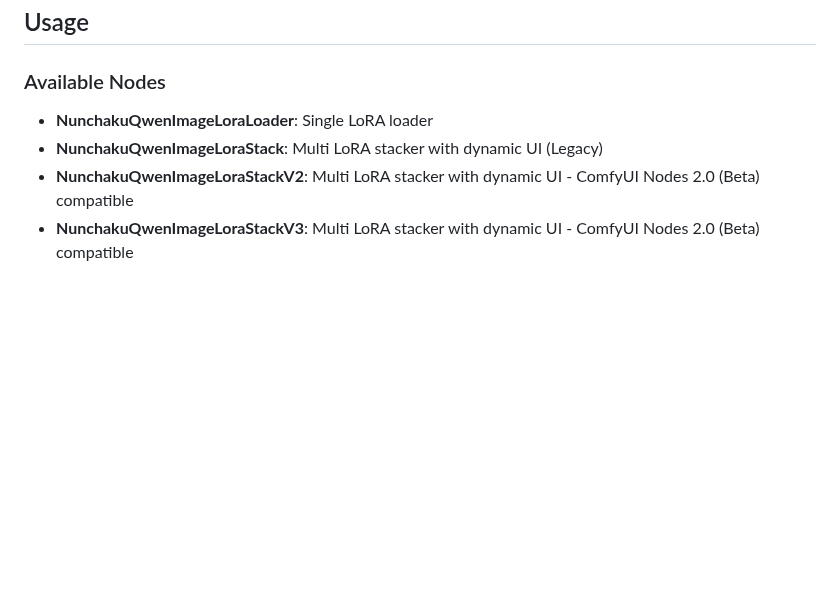
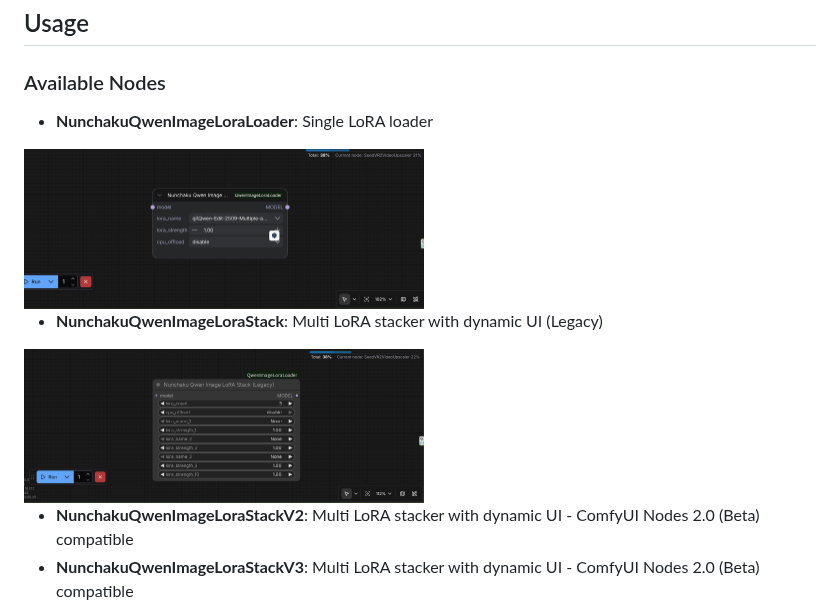
Before and after one commit to ussoewwin/ComfyUI-QwenImageLoraLoader, a Markdown page: README.md, the part around the change. Rendered like a GitHub page; pictures changed too: images/legacy_stack.png (added), images/single_loader.png (added); blank space fills up the shorter version.

Commit message:
Add single loader and legacy stack node images to README

```diff
--- a/README.md
+++ b/README.md
@@ -32,8 +32,15 @@ If you have v1.57 or earlier installed with integration code in ComfyUI-nunchaku
 ## Usage
 
 ### Available Nodes
+
 - **NunchakuQwenImageLoraLoader**: Single LoRA loader
+
+<img src="images/single_loader.png" alt="NunchakuQwenImageLoraLoader: Single LoRA loader" width="400">
+
 - **NunchakuQwenImageLoraStack**: Multi LoRA stacker with dynamic UI (Legacy)
+
+<img src="images/legacy_stack.png" alt="NunchakuQwenImageLoraStack: Multi LoRA stacker with dynamic UI (Legacy)" width="400">
+
 - **NunchakuQwenImageLoraStackV2**: Multi LoRA stacker with dynamic UI - ComfyUI Nodes 2.0 (Beta) compatible
 - **NunchakuQwenImageLoraStackV3**: Multi LoRA stacker with dynamic UI - ComfyUI Nodes 2.0 (Beta) compatible
 - **NunchakuZImageTurboLoraStackV4**: Z-Image-Turbo LoRA stacker with dynamic UI - Standard ComfyUI LoRA loader format (CLIP input/output) - ComfyUI Nodes 2.0 compatible
```
